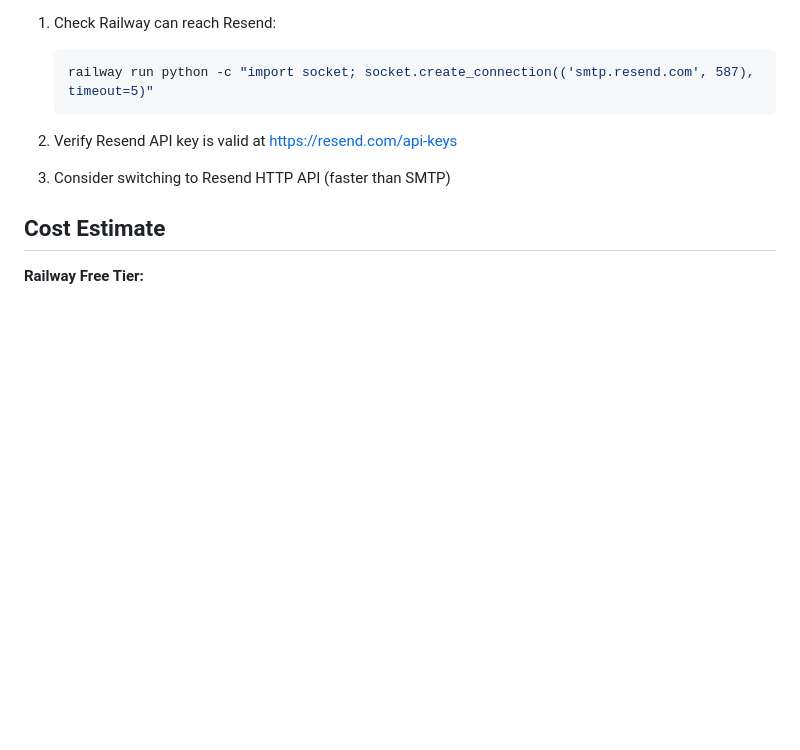
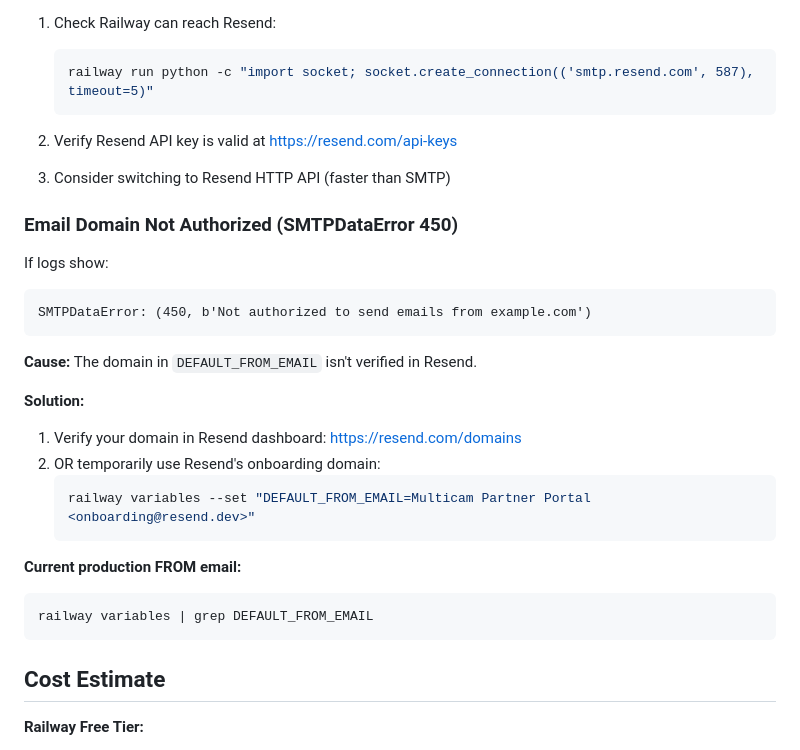
Before and after one commit to jge-cp/jge-mpp, a Markdown page: Docs/DEPLOYMENT.md, the part around the change. GitHub-like rendering; blank space fills up the shorter version.

Commit message:
docs: Add Railway debugging guide and email troubleshooting
- How to view Railway logs (streaming workaround)
- How to get Railway environment variables
- Difference between prod_run.sh and railway CLI
- SMTP timeout troubleshooting
- Email domain authorization (SMTPDataError 450) fix

````diff
--- a/Docs/DEPLOYMENT.md
+++ b/Docs/DEPLOYMENT.md
@@ -300,6 +300,27 @@ Error handling request /portal/fa/submit/
 
 3. Consider switching to Resend HTTP API (faster than SMTP)
 
+### Email Domain Not Authorized (SMTPDataError 450)
+
+If logs show:
+```
+SMTPDataError: (450, b'Not authorized to send emails from example.com')
+```
+
+**Cause:** The domain in `DEFAULT_FROM_EMAIL` isn't verified in Resend.
+
+**Solution:**
+1. Verify your domain in Resend dashboard: https://resend.com/domains
+2. OR temporarily use Resend's onboarding domain:
+   ```bash
+   railway variables --set "DEFAULT_FROM_EMAIL=Multicam Partner Portal <onboarding@resend.dev>"
+   ```
+
+**Current production FROM email:**
+```bash
+railway variables | grep DEFAULT_FROM_EMAIL
+```
+
 ## Cost Estimate
 
 **Railway Free Tier:**
````
